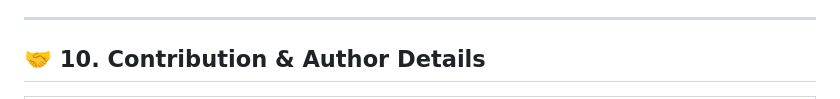
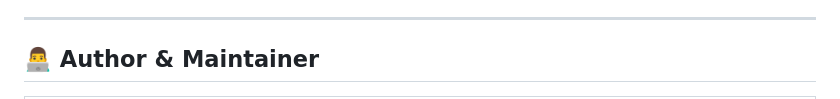
Before and after one commit to tanmay119-pera/JAVA.SCRIPT-PROGRAMMING-FUNDAMENTALS, a Markdown page: CH-01-INTRO-JS/README.md, the part around one of its changes. Drawn GitHub-style.

Commit message:
docs(ch-01): enhance author and maintainer profile section with avatar

```diff
--- a/CH-01-INTRO-JS/README.md
+++ b/CH-01-INTRO-JS/README.md
@@ -305,7 +305,7 @@ Here is the master roadmap introduced in `intro-to-java.js`:
 
 ---
 
-## 🤝 10. Contribution & Author Details
+## 👨‍💻 Author & Maintainer
 
 <table align="center" width="100%">
   <tr>
```
Also changed, not shown: other parts of CH-01-INTRO-JS/README.md (+5 -2 lines).
